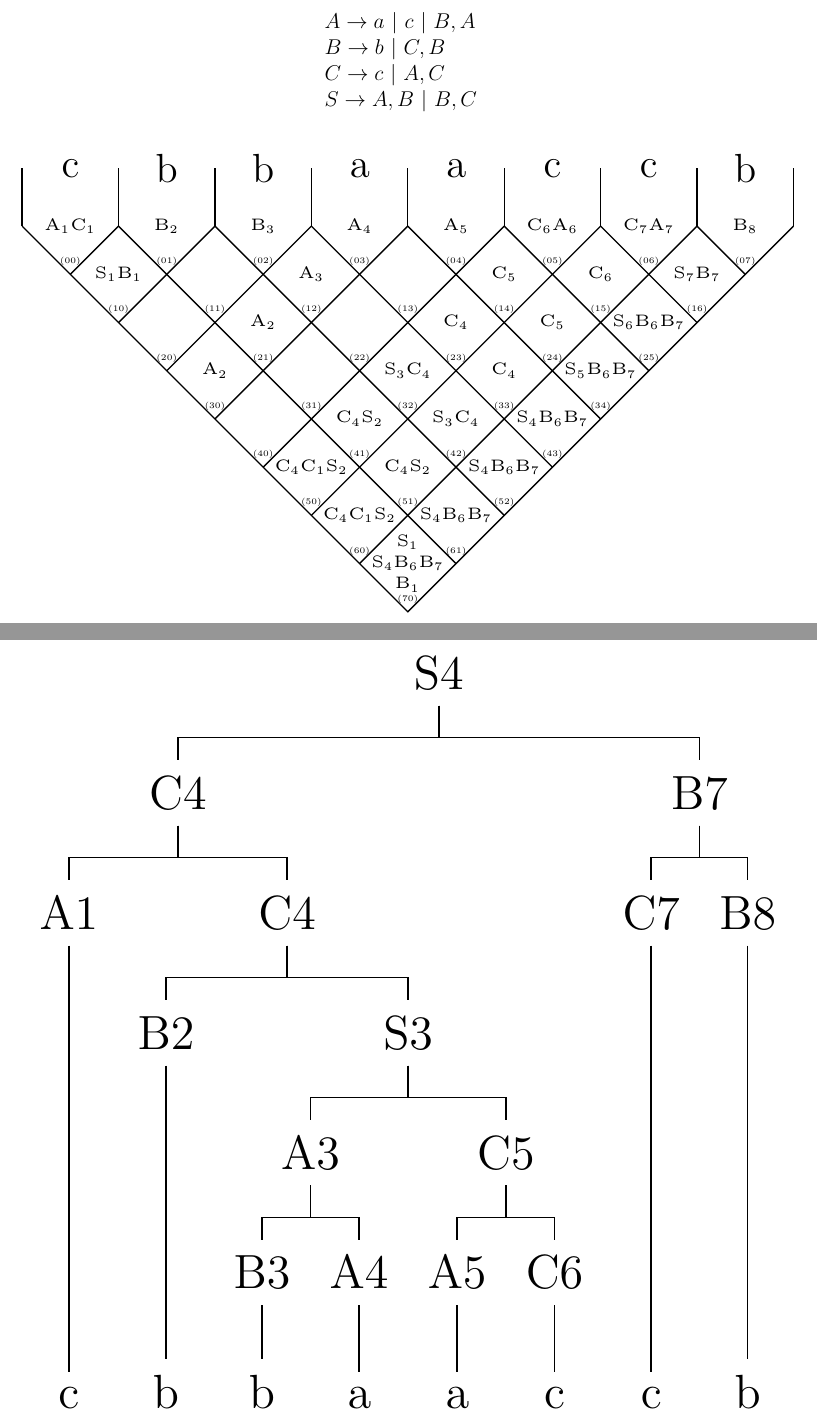
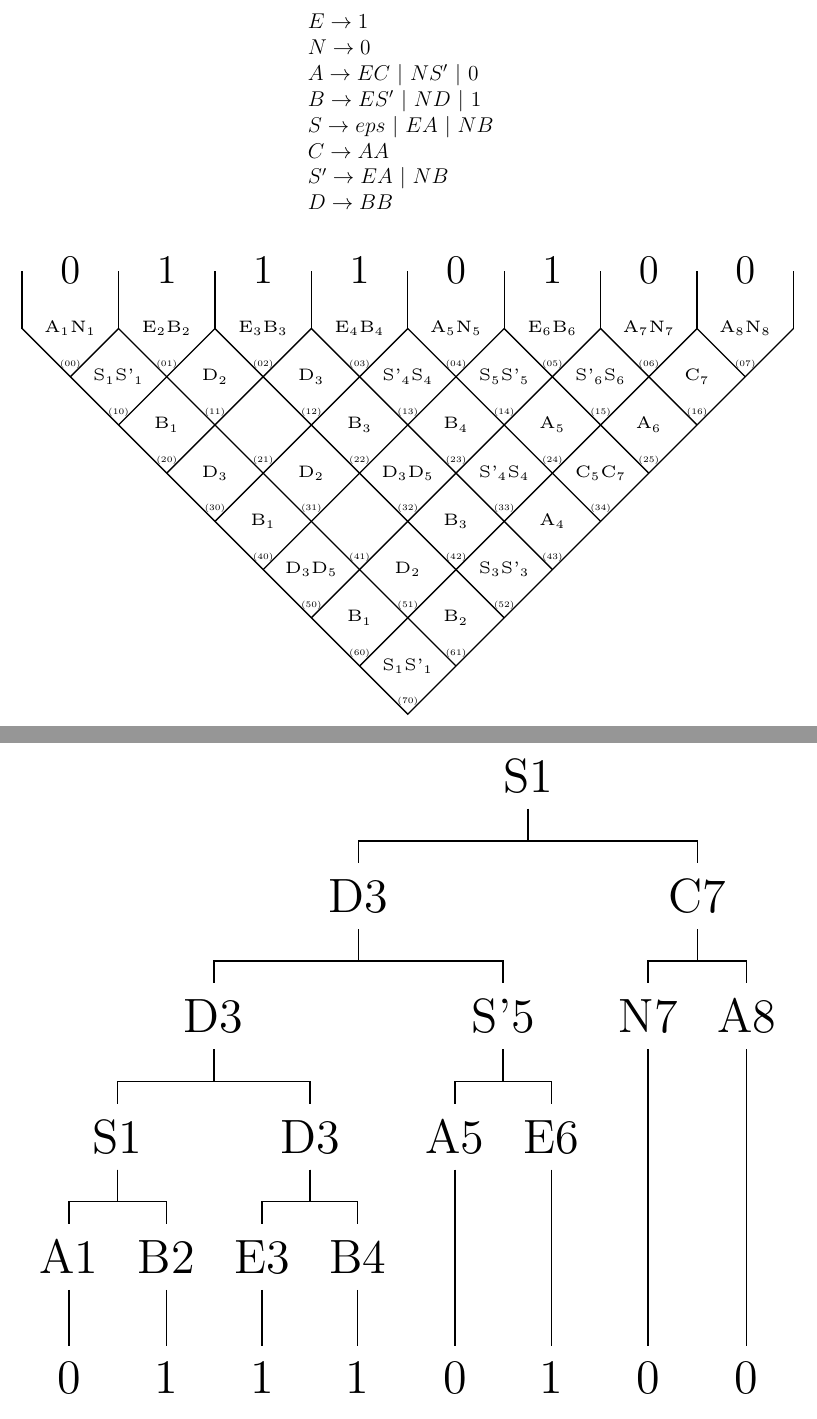
Before and after one commit to AndreasBraun5/BachelorThesisCYK, a LaTeX thesis (BachelorThesisCYK/exercise/exerciseLatex.tex): two parts of pages 1 and 2 of 2, joined at a grey line, cut at the place of the change. Compiled offline with pdfLaTeX.

Commit message:
Treffen 21.07

```diff
--- a/BachelorThesisCYK/exercise/exerciseLatex.tex
+++ b/BachelorThesisCYK/exercise/exerciseLatex.tex
@@ -4,10 +4,14 @@
 \usepackage{fix-cm}
 \begin{document}
 \begin{center}
-\begin{tabular}{l}$A\rightarrow a~|~c~|~B,A~~$\\
-$B\rightarrow b~|~C,B~~$\\
-$C\rightarrow c~|~A,C~~$\\
-$S\rightarrow A,B~|~B,C~~$\\
+\begin{tabular}{l}$E\rightarrow 1~~$\\
+$N\rightarrow 0~~$\\
+$A\rightarrow E C~|~N S'~|~0~~$\\
+$B\rightarrow E S'~|~N D~|~1~~$\\
+$S\rightarrow eps~|~E A~|~N B~~$\\
+$C\rightarrow A A~~$\\
+$S'\rightarrow E A~|~N B~~$\\
+$D\rightarrow B B~~$\\
 \end{tabular}
 \end{center}
 \begin{center}
@@ -92,11 +96,3 @@ $S\rightarrow A,B~|~B,C~~$\\
 \coordinate (w5) at (5.5,0.6);
 \coordinate (w6) at (6.5,0.6);
 \coordinate (w7) at (7.5,0.6);
-\node [] at (w0) {c};
-\node [] at (w1) {b};
-\node [] at (w2) {b};
-\node [] at (w3) {a};
-\node [] at (w4) {a};
-\node [] at (w5) {c};
-\node [] at (w6) {c};
-\node [] at (w7) {b};
@@ -104,39 +108,39 @@ $S\rightarrow A,B~|~B,C~~$\\
 %cells00
 \coordinate (center00) at (0.5,0.0);
 \node [below=0.18cm] at (center00) {\myfontnumbering{$(00)$}};
-\node [] at (center00) {\myfontvars{A$_1$C$_1$}};
+\node [] at (center00) {\myfontvars{A$_1$N$_1$}};
 %cells01
 \coordinate (center01) at (1.5,0.0);
 \node [below=0.18cm] at (center01) {\myfontnumbering{$(01)$}};
-\node [] at (center01) {\myfontvars{B$_2$}};
+\node [] at (center01) {\myfontvars{E$_2$B$_2$}};
 %cells02
 \coordinate (center02) at (2.5,0.0);
 \node [below=0.18cm] at (center02) {\myfontnumbering{$(02)$}};
-\node [] at (center02) {\myfontvars{B$_3$}};
+\node [] at (center02) {\myfontvars{E$_3$B$_3$}};
 %cells03
 \coordinate (center03) at (3.5,0.0);
 \node [below=0.18cm] at (center03) {\myfontnumbering{$(03)$}};
-\node [] at (center03) {\myfontvars{A$_4$}};
+\node [] at (center03) {\myfontvars{E$_4$B$_4$}};
 %cells04
 \coordinate (center04) at (4.5,0.0);
 \node [below=0.18cm] at (center04) {\myfontnumbering{$(04)$}};
-\node [] at (center04) {\myfontvars{A$_5$}};
+\node [] at (center04) {\myfontvars{A$_5$N$_5$}};
 %cells05
 \coordinate (center05) at (5.5,0.0);
 \node [below=0.18cm] at (center05) {\myfontnumbering{$(05)$}};
-\node [] at (center05) {\myfontvars{C$_6$A$_6$}};
+\node [] at (center05) {\myfontvars{E$_6$B$_6$}};
 %cells06
 \coordinate (center06) at (6.5,0.0);
 \node [below=0.18cm] at (center06) {\myfontnumbering{$(06)$}};
-\node [] at (center06) {\myfontvars{C$_7$A$_7$}};
+\node [] at (center06) {\myfontvars{A$_7$N$_7$}};
 %cells07
 \coordinate (center07) at (7.5,0.0);
 \node [below=0.18cm] at (center07) {\myfontnumbering{$(07)$}};
-\node [] at (center07) {\myfontvars{B$_8$}};
+\node [] at (center07) {\myfontvars{A$_8$N$_8$}};
 %cells10
 \coordinate (center10) at (1.0,-0.5);
 \node [below=0.18cm] at (center10) {\myfontnumbering{$(10)$}};
-\node [] at (center10) {\myfontvars{S$_1$B$_1$}};
+\node [] at (center10) {\myfontvars{S$_1$S'$_1$}};
 %cells11
 \coordinate (center11) at (2.0,-0.5);
 \node [below=0.18cm] at (center11) {\myfontnumbering{$(11)$}};
@@ -143,7 +148,7 @@ $S\rightarrow A,B~|~B,C~~$\\
 %cells12
 \coordinate (center12) at (3.0,-0.5);
 \node [below=0.18cm] at (center12) {\myfontnumbering{$(12)$}};
-\node [] at (center12) {\myfontvars{A$_3$}};
+\node [] at (center12) {\myfontvars{D$_3$}};
 %cells13
 \coordinate (center13) at (4.0,-0.5);
 \node [below=0.18cm] at (center13) {\myfontnumbering{$(13)$}};
@@ -150,15 +156,15 @@ $S\rightarrow A,B~|~B,C~~$\\
 %cells14
 \coordinate (center14) at (5.0,-0.5);
 \node [below=0.18cm] at (center14) {\myfontnumbering{$(14)$}};
-\node [] at (center14) {\myfontvars{C$_5$}};
+\node [] at (center14) {\myfontvars{S$_5$S'$_5$}};
 %cells15
 \coordinate (center15) at (6.0,-0.5);
 \node [below=0.18cm] at (center15) {\myfontnumbering{$(15)$}};
-\node [] at (center15) {\myfontvars{C$_6$}};
+\node [] at (center15) {\myfontvars{S'$_6$S$_6$}};
 %cells16
 \coordinate (center16) at (7.0,-0.5);
 \node [below=0.18cm] at (center16) {\myfontnumbering{$(16)$}};
-\node [] at (center16) {\myfontvars{S$_7$B$_7$}};
+\node [] at (center16) {\myfontvars{C$_7$}};
 %cells20
 \coordinate (center20) at (1.5,-1.0);
 \node [below=0.18cm] at (center20) {\myfontnumbering{$(20)$}};
@@ -165,115 +172,114 @@ $S\rightarrow A,B~|~B,C~~$\\
 %cells21
 \coordinate (center21) at (2.5,-1.0);
 \node [below=0.18cm] at (center21) {\myfontnumbering{$(21)$}};
-\node [] at (center21) {\myfontvars{A$_2$}};
 %cells22
 \coordinate (center22) at (3.5,-1.0);
 \node [below=0.18cm] at (center22) {\myfontnumbering{$(22)$}};
+\node [] at (center22) {\myfontvars{B$_3$}};
 %cells23
 \coordinate (center23) at (4.5,-1.0);
 \node [below=0.18cm] at (center23) {\myfontnumbering{$(23)$}};
-\node [] at (center23) {\myfontvars{C$_4$}};
+\node [] at (center23) {\myfontvars{B$_4$}};
 %cells24
 \coordinate (center24) at (5.5,-1.0);
 \node [below=0.18cm] at (center24) {\myfontnumbering{$(24)$}};
-\node [] at (center24) {\myfontvars{C$_5$}};
+\node [] at (center24) {\myfontvars{A$_5$}};
 %cells25
 \coordinate (center25) at (6.5,-1.0);
 \node [below=0.18cm] at (center25) {\myfontnumbering{$(25)$}};
-\node [] at (center25) {\myfontvars{S$_6$B$_6$B$_7$}};
+\node [] at (center25) {\myfontvars{A$_6$}};
 %cells30
 \coordinate (center30) at (2.0,-1.5);
 \node [below=0.18cm] at (center30) {\myfontnumbering{$(30)$}};
-\node [] at (center30) {\myfontvars{A$_2$}};
+\node [] at (center30) {\myfontvars{D$_3$}};
 %cells31
 \coordinate (center31) at (3.0,-1.5);
 \node [below=0.18cm] at (center31) {\myfontnumbering{$(31)$}};
+\node [] at (center31) {\myfontvars{D$_2$}};
 %cells32
 \coordinate (center32) at (4.0,-1.5);
 \node [below=0.18cm] at (center32) {\myfontnumbering{$(32)$}};
-\node [] at (center32) {\myfontvars{S$_3$C$_4$}};
+\node [] at (center32) {\myfontvars{D$_3$D$_5$}};
 %cells33
 \coordinate (center33) at (5.0,-1.5);
 \node [below=0.18cm] at (center33) {\myfontnumbering{$(33)$}};
-\node [] at (center33) {\myfontvars{C$_4$}};
+\node [] at (center33) {\myfontvars{S'$_4$S$_4$}};
 %cells34
 \coordinate (center34) at (6.0,-1.5);
 \node [below=0.18cm] at (center34) {\myfontnumbering{$(34)$}};
-\node [] at (center34) {\myfontvars{S$_5$B$_6$B$_7$}};
+\node [] at (center34) {\myfontvars{C$_5$C$_7$}};
 %cells40
 \coordinate (center40) at (2.5,-2.0);
 \node [below=0.18cm] at (center40) {\myfontnumbering{$(40)$}};
+\node [] at (center40) {\myfontvars{B$_1$}};
 %cells41
 \coordinate (center41) at (3.5,-2.0);
 \node [below=0.18cm] at (center41) {\myfontnumbering{$(41)$}};
-\node [] at (center41) {\myfontvars{C$_4$S$_2$}};
 %cells42
 \coordinate (center42) at (4.5,-2.0);
 \node [below=0.18cm] at (center42) {\myfontnumbering{$(42)$}};
-\node [] at (center42) {\myfontvars{S$_3$C$_4$}};
+\node [] at (center42) {\myfontvars{B$_3$}};
 %cells43
 \coordinate (center43) at (5.5,-2.0);
 \node [below=0.18cm] at (center43) {\myfontnumbering{$(43)$}};
-\node [] at (center43) {\myfontvars{S$_4$B$_6$B$_7$}};
+\node [] at (center43) {\myfontvars{A$_4$}};
 %cells50
 \coordinate (center50) at (3.0,-2.5);
 \node [below=0.18cm] at (center50) {\myfontnumbering{$(50)$}};
-\node [] at (center50) {\myfontvars{C$_4$C$_1$S$_2$}};
+\node [] at (center50) {\myfontvars{D$_3$D$_5$}};
 %cells51
 \coordinate (center51) at (4.0,-2.5);
 \node [below=0.18cm] at (center51) {\myfontnumbering{$(51)$}};
-\node [] at (center51) {\myfontvars{C$_4$S$_2$}};
+\node [] at (center51) {\myfontvars{D$_2$}};
 %cells52
 \coordinate (center52) at (5.0,-2.5);
 \node [below=0.18cm] at (center52) {\myfontnumbering{$(52)$}};
-\node [] at (center52) {\myfontvars{S$_4$B$_6$B$_7$}};
+\node [] at (center52) {\myfontvars{S$_3$S'$_3$}};
 %cells60
 \coordinate (center60) at (3.5,-3.0);
 \node [below=0.18cm] at (center60) {\myfontnumbering{$(60)$}};
-\node [] at (center60) {\myfontvars{C$_4$C$_1$S$_2$}};
+\node [] at (center60) {\myfontvars{B$_1$}};
 %cells61
 \coordinate (center61) at (4.5,-3.0);
 \node [below=0.18cm] at (center61) {\myfontnumbering{$(61)$}};
-\node [] at (center61) {\myfontvars{S$_4$B$_6$B$_7$}};
+\node [] at (center61) {\myfontvars{B$_2$}};
 %cells70
 \coordinate (center70) at (4.0,-3.5);
 \node [below=0.18cm] at (center70) {\myfontnumbering{$(70)$}};
-\node [] at (center70) {\myfontvars{S$_4$B$_6$B$_7$}};
-\node [above] at (center70) {\myfontvars{S$_1$}};
-\node [below] at (center70) {\myfontvars{B$_1$}};
+\node [] at (center70) {\myfontvars{S$_1$S'$_1$}};
 \end{tikzpicture}
 }
 \end{center}
 \begin{center}
 \resizebox{\linewidth}{!}{
 \begin{tikzpicture}[baseline]
-		\tikzset{frontier/.style={distance from root=180pt}} %height of tree times 30pt
+		\tikzset{frontier/.style={distance from root=150pt}} %height of tree times 30pt
 		\tikzset{edge from parent/.style= {
 				draw,
 				edge from parent path={(\tikzparentnode.south)	-- +(0,-8pt)-| (\tikzchildnode)}
 			}
 		}
 		\Tree
-[.S4
-[.C4
-[.A1 c ]
-[.C4
-[.B2 b ]
-[.S3
-[.A3
-[.B3 b ]
-[.A4 a ]
+[.S1
+[.D3
+[.D3
+[.S1
+[.A1 0 ]
+[.B2 1 ]
 ]
-[.C5
-[.A5 a ]
-[.C6 c ]
+[.D3
+[.E3 1 ]
+[.B4 1 ]
 ]
 ]
+[.S'5
+[.A5 0 ]
+[.E6 1 ]
 ]
 ]
-[.B7
-[.C7 c ]
-[.B8 b ]
+[.C7
+[.N7 0 ]
+[.A8 0 ]
 ]
 ]
 \end{tikzpicture}
```
Also changed, not shown: BachelorThesisCYK/exercise/exerciseLatex.pdf, BachelorThesisCYK/exercise/exerciseLatex.tex (11 more changed lines), 8 other files.
